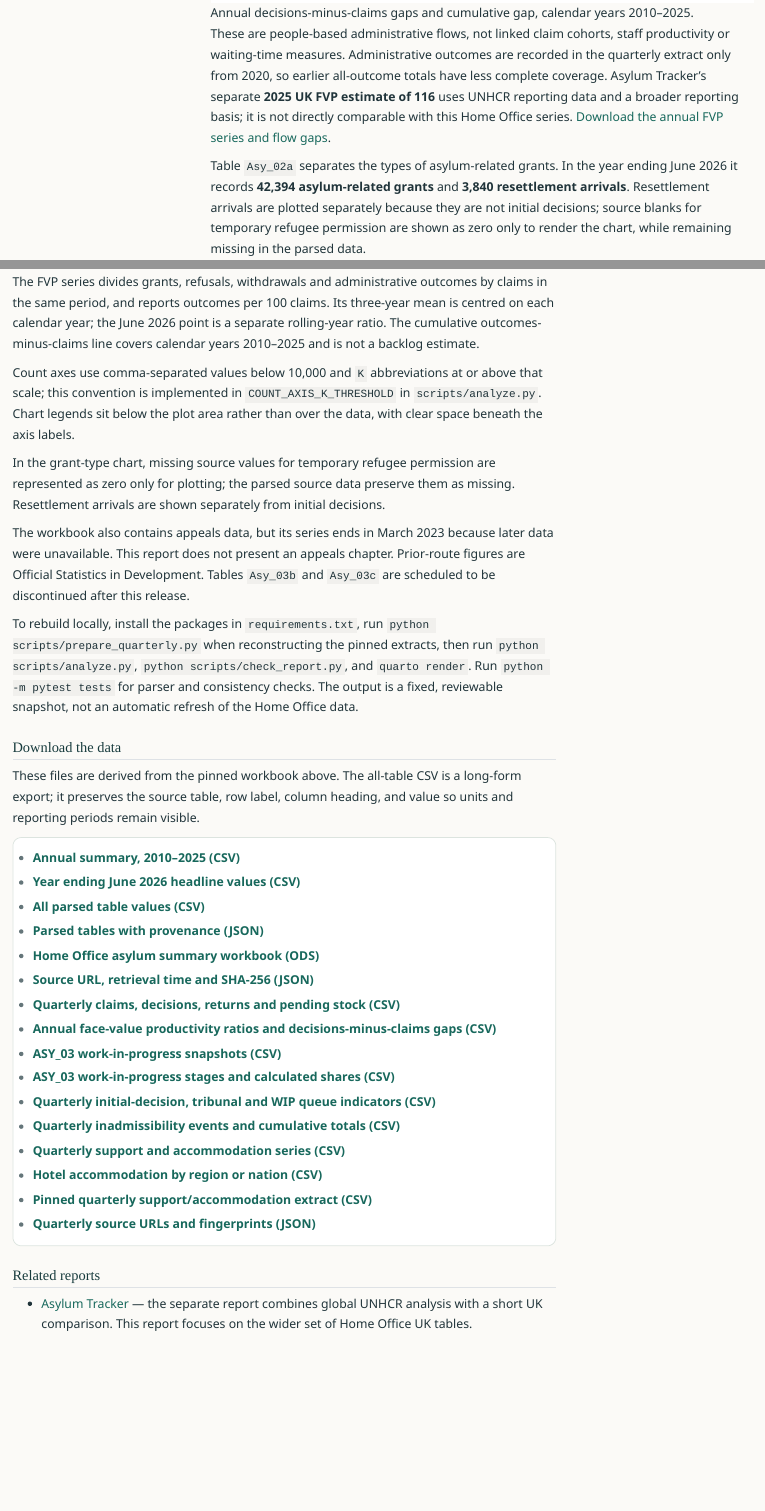
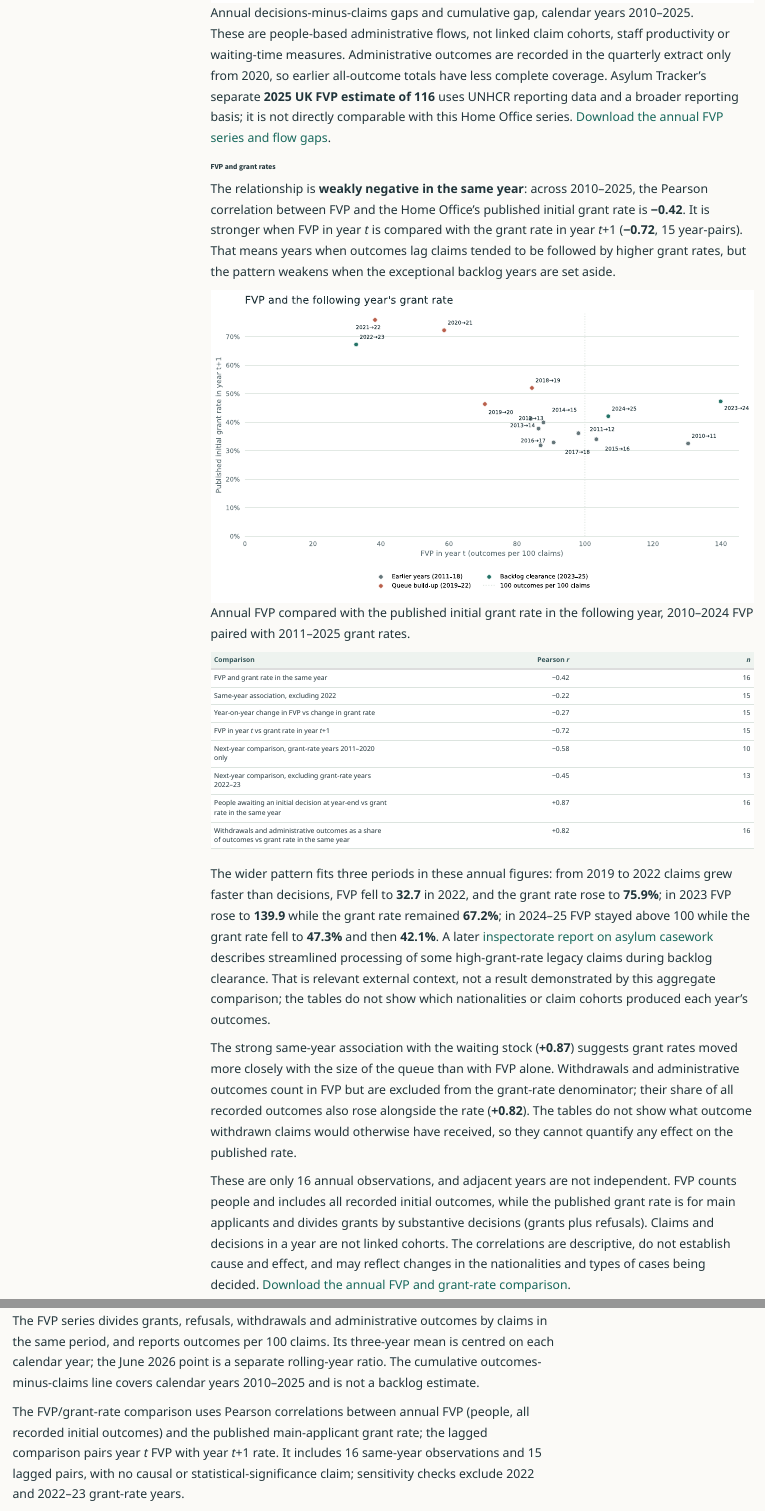
Before and after one commit to aloysius109/uk-asylum, a Quarto document (index.qmd): the page in a window 1100 px wide, from 8220 px down, and a second part further down, joined at a grey line. Rendered offline with R 4.5, knitr and Pandoc in place of Quarto, with nearby package versions; menus at the side of the page are left out.

Commit message:
Add FVP and grant-rate comparison
Co-authored-by: Junie <junie@jetbrains.com>

```diff
--- /dev/null
+++ b/data/derived/fvp-grant-rate.csv
@@ -0,0 +1 @@
+period,claims,substantive_decisions,withdrawals,admin_outcomes,all_initial_outcomes,fvp_all_per_100,fvp_substantive_per_100,decisions_minus_claims,year_end_people_awaiting_initial_decision,fvp_all_3yr_mean,cumulative_gap,year,published_grant_rate,next_year,next_year_grant_rate,withdrawal_admin_share
--- a/index.qmd
+++ b/index.qmd
@@ -141,6 +141,29 @@
 ![Annual decisions-minus-claims gaps and cumulative gap, calendar years 2010–2025.](assets/decisions-minus-claims.svg){fig-alt="Diverging bars show annual differences between recorded initial outcomes and claims received, while a line shows the cumulative difference since 2010. Negative bars indicate fewer outcomes than claims; positive bars indicate more."}
 
 These are people-based administrative flows, not linked claim cohorts, staff productivity or waiting-time measures. Administrative outcomes are recorded in the quarterly extract only from 2020, so earlier all-outcome totals have less complete coverage. Asylum Tracker’s separate **2025 UK FVP estimate of 116** uses UNHCR reporting data and a broader reporting basis; it is not directly comparable with this Home Office series. [Download the annual FVP series and flow gaps](data/derived/face-value-productivity.csv).
+
+### FVP and grant rates
+
+The relationship is **weakly negative in the same year**: across 2010–2025, the Pearson correlation between FVP and the Home Office’s published initial grant rate is **−0.42**. It is stronger when FVP in year *t* is compared with the grant rate in year *t*+1 (**−0.72**, 15 year-pairs). That means years when outcomes lag claims tended to be followed by higher grant rates, but the pattern weakens when the exceptional backlog years are set aside.
+
+![Annual FVP compared with the published initial grant rate in the following year, 2010–2024 FVP paired with 2011–2025 grant rates.](assets/fvp-grant-rate.svg){fig-alt="Each labelled point pairs FVP in one calendar year with the Home Office main-applicant initial grant rate in the following year. The correlation is negative overall but sensitive to the 2022–23 grant-rate years; this is descriptive, not causal."}
+
+| Comparison | Pearson *r* | *n* |
+|:--|--:|--:|
+| FVP and grant rate in the same year | −0.42 | 16 |
+| Same-year association, excluding 2022 | −0.22 | 15 |
+| Year-on-year change in FVP vs change in grant rate | −0.27 | 15 |
+| FVP in year *t* vs grant rate in year *t*+1 | −0.72 | 15 |
+| Next-year comparison, grant-rate years 2011–2020 only | −0.58 | 10 |
+| Next-year comparison, excluding grant-rate years 2022–23 | −0.45 | 13 |
+| People awaiting an initial decision at year-end vs grant rate in the same year | +0.87 | 16 |
+| Withdrawals and administrative outcomes as a share of outcomes vs grant rate in the same year | +0.82 | 16 |
+
+The wider pattern fits three periods in these annual figures: from 2019 to 2022 claims grew faster than decisions, FVP fell to **32.7** in 2022, and the grant rate rose to **75.9%**; in 2023 FVP rose to **139.9** while the grant rate remained **67.2%**; in 2024–25 FVP stayed above 100 while the grant rate fell to **47.3%** and then **42.1%**. A later [inspectorate report on asylum casework](https://assets.publishing.service.gov.uk/media/65e06d45f1cab36b60fc47ad/An_inspection_of_asylum_casework_June_to_October_2023.pdf) describes streamlined processing of some high-grant-rate legacy claims during backlog clearance. That is relevant external context, not a result demonstrated by this aggregate comparison; the tables do not show which nationalities or claim cohorts produced each year’s outcomes.
+
+The strong same-year association with the waiting stock (**+0.87**) suggests grant rates moved more closely with the size of the queue than with FVP alone. Withdrawals and administrative outcomes count in FVP but are excluded from the grant-rate denominator; their share of all recorded outcomes also rose alongside the rate (**+0.82**). The tables do not show what outcome withdrawn claims would otherwise have received, so they cannot quantify any effect on the published rate.
+
+These are only 16 annual observations, and adjacent years are not independent. FVP counts people and includes all recorded initial outcomes, while the published grant rate is for main applicants and divides grants by substantive decisions (grants plus refusals). Claims and decisions in a year are not linked cohorts. The correlations are descriptive, do not establish cause and effect, and may reflect changes in the nationalities and types of cases being decided. [Download the annual FVP and grant-rate comparison](data/derived/fvp-grant-rate.csv).
 
 Table `Asy_02a` separates the types of asylum-related grants. In the year ending June 2026 it records **42,394 asylum-related grants** and **3,840 resettlement arrivals**. Resettlement arrivals are plotted separately because they are not initial decisions; source blanks for temporary refugee permission are shown as zero only to render the chart, while remaining missing in the parsed data.
 
@@ -308,6 +331,8 @@
 
 The FVP series divides grants, refusals, withdrawals and administrative outcomes by claims in the same period, and reports outcomes per 100 claims. Its three-year mean is centred on each calendar year; the June 2026 point is a separate rolling-year ratio. The cumulative outcomes-minus-claims line covers calendar years 2010–2025 and is not a backlog estimate.
 
+The FVP/grant-rate comparison uses Pearson correlations between annual FVP (people, all recorded initial outcomes) and the published main-applicant grant rate; the lagged comparison pairs year *t* FVP with year *t*+1 rate. It includes 16 same-year observations and 15 lagged pairs, with no causal or statistical-significance claim; sensitivity checks exclude 2022 and 2022–23 grant-rate years.
+
 Count axes use comma-separated values below 10,000 and `K` abbreviations at or above that scale; this convention is implemented in `COUNT_AXIS_K_THRESHOLD` in `scripts/analyze.py`. Chart legends sit below the plot area rather than over the data, with clear space beneath the axis labels.
 
 In the grant-type chart, missing source values for temporary refugee permission are represented as zero only for plotting; the parsed source data preserve them as missing. Resettlement arrivals are shown separately from initial decisions.
--- a/scripts/analyze.py
+++ b/scripts/analyze.py
@@ -475,6 +475,60 @@
     return pd.concat([result, pd.DataFrame([latest_record])], ignore_index=True)
 
 
+def fvp_grant_rate_association(tables, quarterly):
+    fvp = face_value_productivity(quarterly).iloc[:-1].copy()
+    fvp["year"] = fvp["period"].astype(int)
+    grant_rates = pd.DataFrame(annual_rows(tables))[["year", "grant_rate_at_initial_decision"]]
+    result = fvp.merge(grant_rates, on="year", how="inner", validate="one_to_one")
+    result = result.rename(columns={"grant_rate_at_initial_decision": "published_grant_rate"})
+    result["next_year"] = result["year"] + 1
+    result["next_year_grant_rate"] = result["published_grant_rate"].shift(-1)
+    result["withdrawal_admin_share"] = (
+        (result["withdrawals"] + result["admin_outcomes"])
+        / result["all_initial_outcomes"] * 100
+    )
+    if result["year"].tolist() != list(range(2010, 2026)):
+        raise ValueError("The FVP and grant-rate comparison must cover calendar years 2010–2025.")
+    if result[["published_grant_rate", "year_end_people_awaiting_initial_decision"]].isna().any().any():
+        raise ValueError("The annual grant-rate comparison is missing a published rate or waiting stock.")
+    return result
+
+
+def fvp_grant_rate_correlations(frame):
+    def correlation(x, y):
+        pair = pd.concat([x, y], axis=1).dropna()
+        if len(pair) < 2:
+            return {"pearson_r": None, "n": int(len(pair))}
+        return {"pearson_r": round(float(pair.iloc[:, 0].corr(pair.iloc[:, 1])), 2), "n": int(len(pair))}
+
+    next_year = frame.dropna(subset=["next_year_grant_rate"])
+    earlier_grant_years = next_year.loc[next_year["next_year"].between(2011, 2020)]
+    excluding_2022_23 = next_year.loc[~next_year["next_year"].isin([2022, 2023])]
+    same_year_without_2022 = frame.loc[frame["year"] != 2022]
+    return {
+        "same_year": correlation(frame["fvp_all_per_100"], frame["published_grant_rate"]),
+        "same_year_excluding_2022": correlation(
+            same_year_without_2022["fvp_all_per_100"], same_year_without_2022["published_grant_rate"]
+        ),
+        "year_on_year_changes": correlation(
+            frame["fvp_all_per_100"].diff(), frame["published_grant_rate"].diff()
+        ),
+        "next_year": correlation(next_year["fvp_all_per_100"], next_year["next_year_grant_rate"]),
+        "next_year_grant_years_2011_2020": correlation(
+            earlier_grant_years["fvp_all_per_100"], earlier_grant_years["next_year_grant_rate"]
+        ),
+        "next_year_excluding_2022_2023": correlation(
+            excluding_2022_23["fvp_all_per_100"], excluding_2022_23["next_year_grant_rate"]
+        ),
+        "waiting_stock_same_year": correlation(
+            frame["year_end_people_awaiting_initial_decision"], frame["published_grant_rate"]
+        ),
+        "withdrawal_admin_share_same_year": correlation(
+            frame["withdrawal_admin_share"], frame["published_grant_rate"]
+        ),
+    }
+
+
 def support_series(support):
     by_accommodation = support.groupby(
         ["quarter", "period_end", "accommodation_type"], dropna=False
@@ -786,6 +840,8 @@
     inadmissibility_totals = inadmissibility.iloc[-1]
     inadmissibility_identified = int(inadmissibility_totals["cumulative_identified"])
     fvp = face_value_productivity(quarterly).set_index("period")
+    fvp_grant = fvp_grant_rate_association(tables, quarterly)
+    fvp_grant_correlations = fvp_grant_rate_correlations(fvp_grant)
     accommodations = support_series(support)
     hotel_series = accommodations.dropna(subset=["hotel"])
     peak_hotel = hotel_series.loc[hotel_series["hotel"].idxmax()]
@@ -855,6 +911,12 @@
             "cumulative_decisions_minus_claims_2010_2025": int(
                 fvp.loc["2025", "cumulative_gap"]
             ),
+        },
+        "fvp_grant_rate": {
+            "calendar_years": int(len(fvp_grant)),
+            "fvp_2022": float(fvp_grant.loc[fvp_grant["year"] == 2022, "fvp_all_per_100"].iloc[0]),
+            "grant_rate_2022": float(fvp_grant.loc[fvp_grant["year"] == 2022, "published_grant_rate"].iloc[0]),
+            "correlations": fvp_grant_correlations,
         },
         "children": {
             "children_decisions": value_for(children_table, "Children receiving initial decisions", latest),
@@ -1613,3 +1675,11 @@
     save_chart(fig, "decisions-minus-claims")
 
 
+def chart_fvp_grant_rate_association(frame):
+    data = frame.dropna(subset=["next_year_grant_rate"]).copy()
+    data["grant_rate_percent"] = data["next_year_grant_rate"] * 100
+    data["pair_label"] = data["year"].astype(str) + "→" + data["next_year"].astype(str).str[-2:]
+    phases = [
+        (data["next_year"] <= 2018, MUTED, "Earlier years (2011–18)"),
+        (data["next_year"].between(2019, 2022), "#b95f4b", "Queue build-up (2019–22)"),
+        (data["next_year"] >= 2023, TEAL, "Backlog clearance (2023–25)"),
@@ -1615,0 +1691,8 @@
+            points["fvp_all_per_100"], points["grant_rate_percent"],
+            color=color, s=42, edgecolor="white", linewidth=.6, zorder=3, label=label,
+        )
+    label_offsets = {
+        2010: (5, 8), 2011: (16, 3), 2012: (-28, 12), 2013: (-29, -12),
+        2014: (12, 15), 2015: (12, -16), 2016: (-28, 4), 2017: (16, -16),
+        2018: (5, 8), 2019: (5, -14), 2020: (5, 8), 2021: (-27, -13),
+        2022: (5, 8), 2023: (5, -12), 2024: (5, 8),
@@ -1615,0 +1703,5 @@
+            (row["fvp_all_per_100"], row["grant_rate_percent"]),
+            xytext=label_offsets[int(row["year"])], textcoords="offset points", fontsize=7.5,
+            color=INK, annotation_clip=False,
+        )
+    ax.axvline(100, color=GRID, linewidth=1.4, linestyle=":", label="100 outcomes per 100 claims")
@@ -1616,3 +1711,11 @@
+    ax.set_xlabel("FVP in year t (outcomes per 100 claims)", color=MUTED)
+    ax.set_ylabel("Published initial grant rate in year t+1", color=MUTED)
+    ax.set_title("FVP and the following year's grant rate", loc="left", color=INK, fontsize=15, pad=14)
+    style_axis(ax)
+    add_legend(fig, ax, ncol=2, fontsize=8.5)
+    save_chart(fig, "fvp-grant-rate")
+
+
 def chart_work_in_progress_stages(work_in_progress):
     data = work_in_progress_stages(work_in_progress)
     positions = list(range(len(data)))
@@ -1758,6 +1861,10 @@
     face_value_productivity(quarterly).to_csv(
         DERIVED / "face-value-productivity.csv", index=False, lineterminator="\n", na_rep=""
     )
+    fvp_grant = fvp_grant_rate_association(tables, quarterly)
+    fvp_grant.to_csv(
+        DERIVED / "fvp-grant-rate.csv", index=False, lineterminator="\n", na_rep=""
+    )
     support_series(support).to_csv(
         DERIVED / "quarterly-support-accommodation.csv", index=False, lineterminator="\n", na_rep=""
     )
@@ -1794,6 +1901,7 @@
     chart_quarterly_decision_outcomes(quarterly)
     chart_face_value_productivity(quarterly)
     chart_decisions_minus_claims(quarterly)
+    chart_fvp_grant_rate_association(fvp_grant)
     chart_work_in_progress_stages(work_in_progress)
     chart_queue_shift(queue_indicators, work_in_progress)
     chart_stock_and_returns(quarterly, work_in_progress)
--- a/scripts/check_report.py
+++ b/scripts/check_report.py
@@ -47,6 +47,7 @@
     inadmissibility = headlines["inadmissibility"]
     wip_now = headlines["wip_now"]
     fvp = headlines["face_value_productivity"]
+    fvp_grant_rate = headlines["fvp_grant_rate"]
 
     require(annual["people_claiming_asylum"] == 101911, "Calendar 2025 claims changed from the report headline.")
     require(round(annual["published_initial_grant_rate_main_applicants"] * 100, 1) == 42.1,
@@ -103,6 +104,16 @@
             and fvp["calendar_2025_decisions_minus_claims"] == 58819
             and fvp["cumulative_decisions_minus_claims_2010_2025"] == -46892,
             "The face-value productivity ratios or outcome-claims gaps changed.")
+    fvp_correlations = fvp_grant_rate["correlations"]
+    require(fvp_grant_rate["calendar_years"] == 16
+            and round(fvp_grant_rate["fvp_2022"], 1) == 32.7
+            and round(fvp_grant_rate["grant_rate_2022"] * 100, 1) == 75.9
+            and fvp_correlations["same_year"] == {"pearson_r": -0.42, "n": 16}
+            and fvp_correlations["next_year"] == {"pearson_r": -0.72, "n": 15}
+            and fvp_correlations["next_year_excluding_2022_2023"] == {"pearson_r": -0.45, "n": 13}
+            and fvp_correlations["waiting_stock_same_year"] == {"pearson_r": 0.87, "n": 16}
+            and fvp_correlations["withdrawal_admin_share_same_year"] == {"pearson_r": 0.82, "n": 16},
+            "The FVP and grant-rate association figures changed.")
     require(children["children_decisions"] == 17529
             and children["children_granted"] == 6518
             and children["children_refused"] == 11011
@@ -181,6 +192,10 @@
         "not an estimate of the current backlog", "may include legacy claims from before this series begins",
         "staff productivity or waiting-time measures", "only from 2020",
         "2025 UK FVP estimate of 116", "not directly comparable with this Home Office series",
+        "Pearson correlation between FVP and the Home Office’s published initial grant rate is **−0.42**",
+        "**−0.72**, 15 year-pairs", "excluding grant-rate years 2022–23",
+        "year-end vs grant rate in the same year", "Withdrawals and administrative outcomes count in FVP",
+        "do not establish cause and effect", "An_inspection_of_asylum_casework_June_to_October_2023.pdf",
         "17,529 initial decisions involving children", "6,518 resulted in grants",
         "11,011 in refusals", "4,051 UASC", "2,329 were granted and 1,722 refused",
         "57.5%", "6,409 assessments were raised", "6,265 were closed",
@@ -238,6 +253,7 @@
         "data/raw/source.json",
         "data/derived/quarterly-flows.csv",
         "data/derived/face-value-productivity.csv",
+        "data/derived/fvp-grant-rate.csv",
         "data/raw/asylum-work-in-progress.csv",
         "data/derived/work-in-progress-stages.csv",
         "data/derived/queue-indicators.csv",
@@ -263,6 +279,7 @@
         "annual-claims-decisions.svg", "initial-grant-rates.svg", "small-boat-grant-rates.svg",
         "waiting-times.svg", "asylum-support.svg", "quarterly-flows-returns.svg",
         "quarterly-claims-outcomes.svg", "face-value-productivity.svg", "decisions-minus-claims.svg",
+        "fvp-grant-rate.svg",
         "stock-vs-returns.svg",
         "hotel-accommodation.svg", "hotel-by-region.svg", "work-in-progress-stages.svg",
         "inadmissibility-quarterly.svg", "inadmissibility-totals.svg", "queue-shift.svg",
```
Also changed, not shown: data/derived/headline.json (+39 -0 lines), README.md, assets/fvp-grant-rate.svg (added), data/derived/fvp-grant-rate.csv (16 more changed lines), index.qmd (1 more changed lines), scripts/analyze.py (12 more changed lines), scripts/check_report.py (4 more changed lines), 1 other file.
